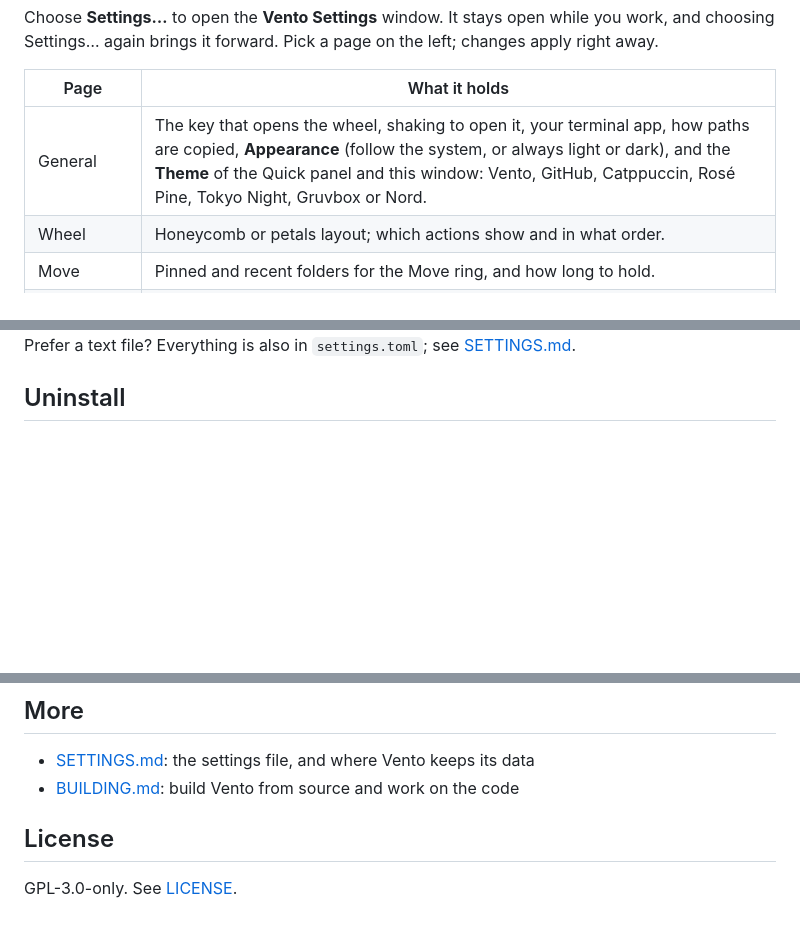
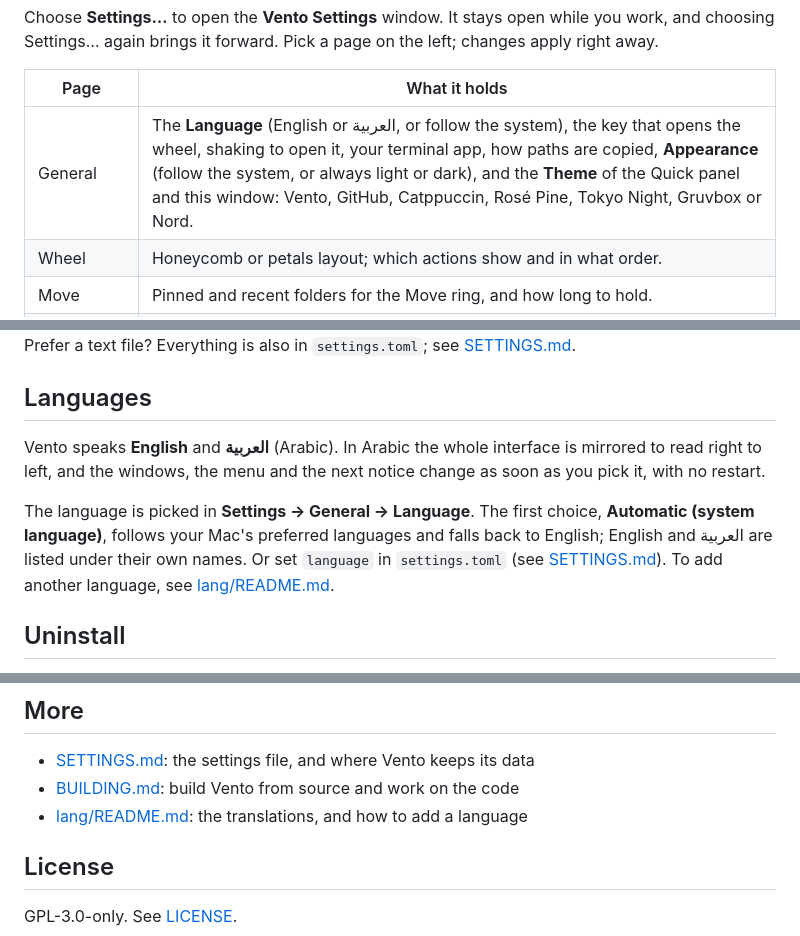
Before and after one commit to fathialamre/vento, a Markdown page: README.md, 3 parts joined by grey strips. Rendered like a GitHub page; blank space fills up the shorter version.

Commit message:
docs: document UI languages and how to add one

```diff
--- a/README.md
+++ b/README.md
@@ -273,7 +273,7 @@ changes apply right away.
 
 | Page | What it holds |
 |---|---|
-| General | The key that opens the wheel, shaking to open it, your terminal app, how paths are copied, **Appearance** (follow the system, or always light or dark), and the **Theme** of the Quick panel and this window: Vento, GitHub, Catppuccin, Rosé Pine, Tokyo Night, Gruvbox or Nord. |
+| General | The **Language** (English or العربية, or follow the system), the key that opens the wheel, shaking to open it, your terminal app, how paths are copied, **Appearance** (follow the system, or always light or dark), and the **Theme** of the Quick panel and this window: Vento, GitHub, Catppuccin, Rosé Pine, Tokyo Night, Gruvbox or Nord. |
 | Wheel | Honeycomb or petals layout; which actions show and in what order. |
 | Move | Pinned and recent folders for the Move ring, and how long to hold. |
 | Pocket | The Pocket shortcut, what happens after you drag items out, and how a full Pocket (more than 8 items) lays them out: List, Scroll or Stacks. |
@@ -293,6 +293,18 @@ pause Vento, Settings…, open the settings file, or quit.
 
 Prefer a text file? Everything is also in `settings.toml`; see
 [SETTINGS.md](SETTINGS.md).
+
+## Languages
+
+Vento speaks **English** and **العربية** (Arabic). In Arabic the whole interface
+is mirrored to read right to left, and the windows, the menu and the next notice
+change as soon as you pick it, with no restart.
+
+The language is picked in **Settings → General → Language**. The first choice,
+**Automatic (system language)**, follows your Mac's preferred languages and falls
+back to English; English and العربية are listed under their own names. Or set
+`language` in `settings.toml` (see [SETTINGS.md](SETTINGS.md)). To add another
+language, see [lang/README.md](lang/README.md).
 
 ## Uninstall
 
@@ -320,6 +332,7 @@ Help with Linux and Windows support is especially welcome.
 
 - [SETTINGS.md](SETTINGS.md): the settings file, and where Vento keeps its data
 - [BUILDING.md](BUILDING.md): build Vento from source and work on the code
+- [lang/README.md](lang/README.md): the translations, and how to add a language
 
 ## License
 
```
Also changed, not shown: lang/README.md (added, +59 -0 lines).
